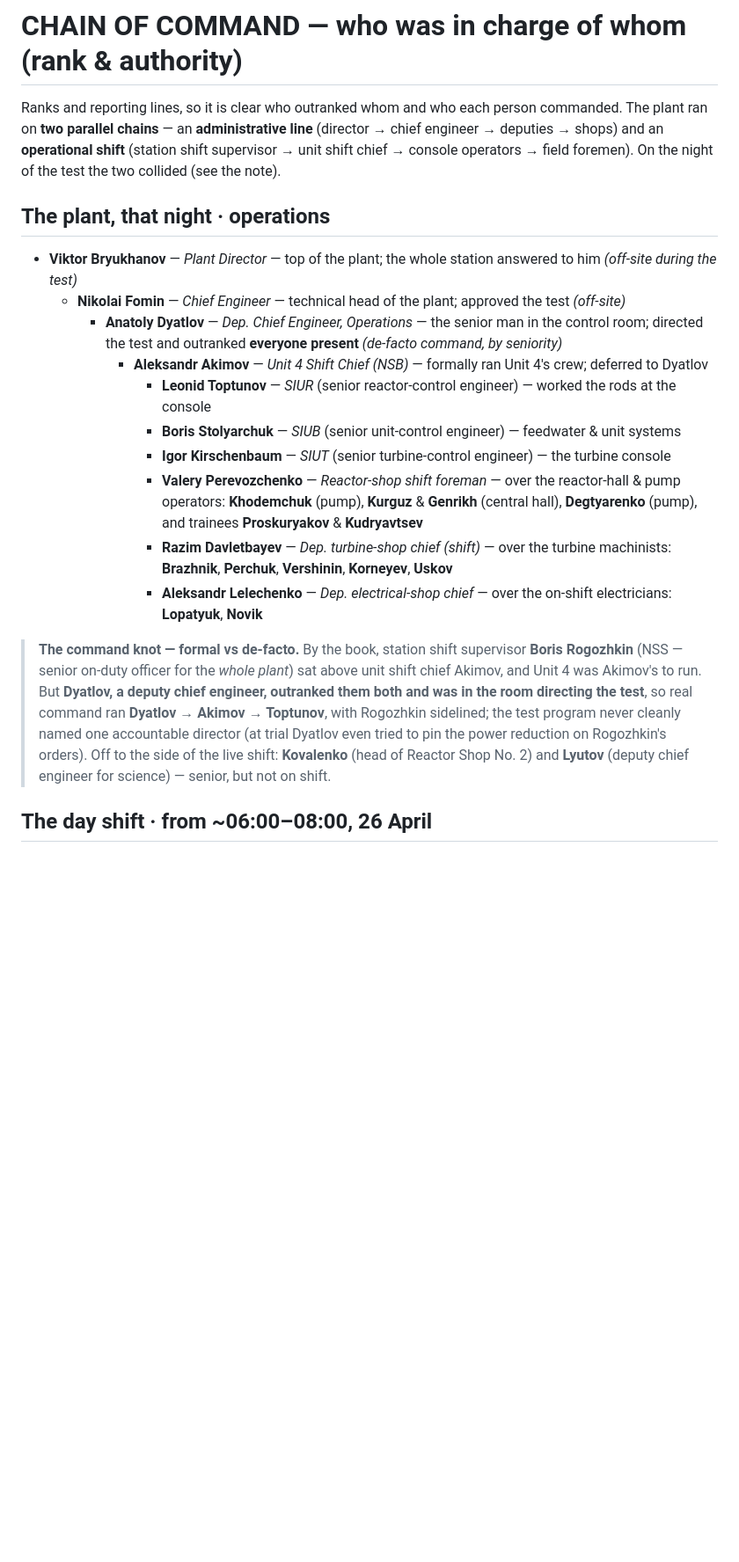
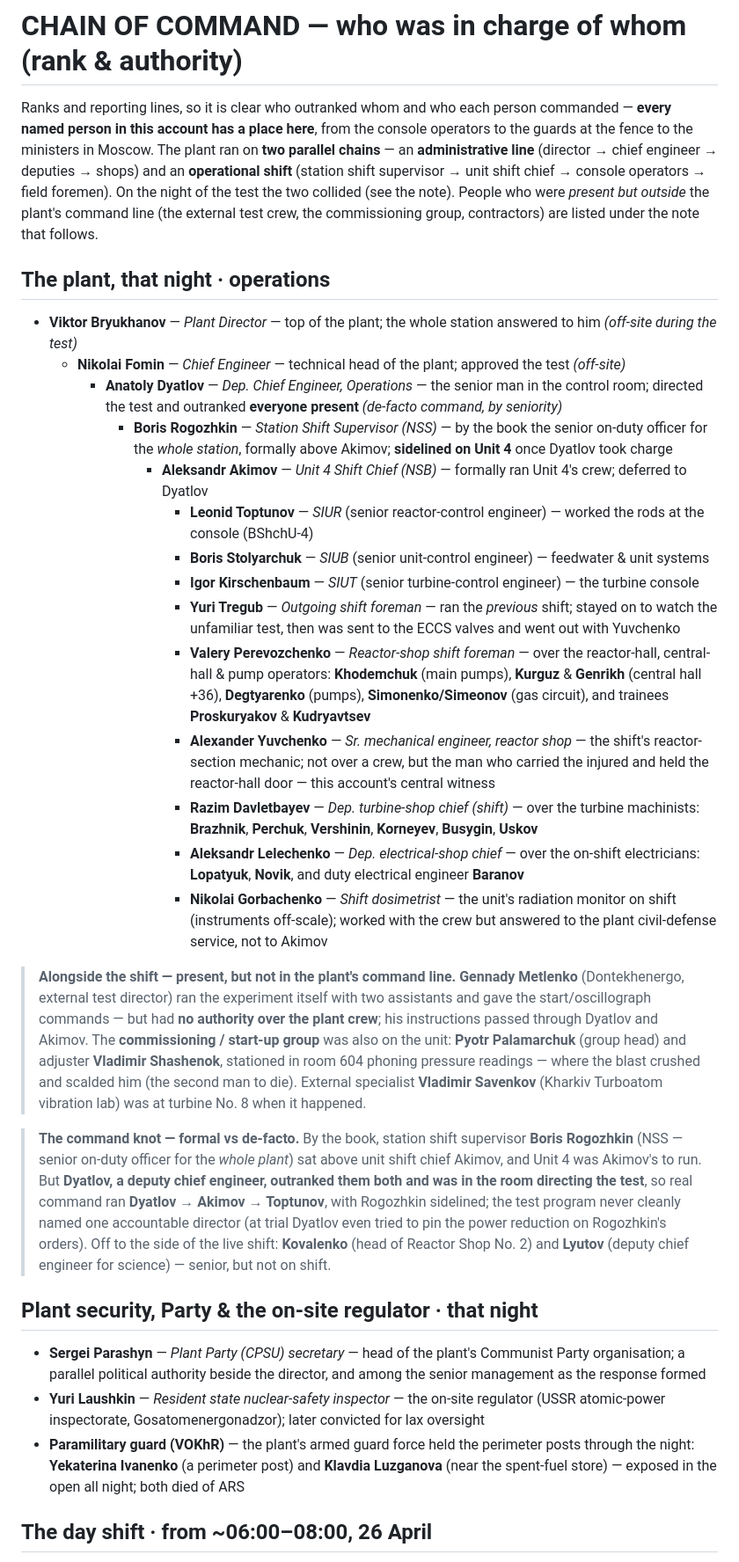
Before and after one commit to timsmolka/Coriantumr, a Markdown page: CHERNOBYL_TIMELINE.md, the part around one of its changes. Shown at 88% size. GitHub-like rendering; blank space fills up the shorter version.

Commit message:
Chain of command: place every named person, not just the console crew
The tree previously stopped at the on-console operators and top leadership.
Fold in everyone else the account names, with their reporting lines:

- Operations: insert the formal NSS layer (Rogozhkin, sidelined by Dyatlov);
  add Tregub (outgoing foreman), Yuvchenko (reactor-shop mechanic — the
  account's central witness), Simonenko/Simeonov (gas circuit), Busygin
  (turbine), Baranov (duty electrician) and Gorbachenko (shift dosimetrist).
- New note for those present but outside the command line: Metlenko (external
  test director) and his assistants, the commissioning group (Palamarchuk,
  Shashenok), and contractor Savenkov.
- New branch: plant security & Party & regulator — Parashyn (Party secretary),
  Laushkin (safety inspector), and the VOKhR guards Ivanenko & Luzganova.
- Firefighting: add the Shavrey brothers, the Khmels, Zakharov/Petrovsky/
  Ivanchenko.
- Radiation & medical: add the scene ambulances (Belokon, Skachek), the
  Hospital No. 6 sub-team (A. Baranov, Gale) and Ilyin (policy).
- New branch: Pripyat town government — Voloshko, Esaulov, Protsenko.

Mirrored in both the Markdown and the HTML artifact.

Co-Authored-By: Claude Opus 4.8 <noreply@anthropic.com>
Claude-Session: https://claude.ai/code/session_01HFLectnxkp8BLDceGH17tN

```diff
--- a/CHERNOBYL_TIMELINE.md
+++ b/CHERNOBYL_TIMELINE.md
@@ -105,23 +105,38 @@ the plant's own shorthand.
 
 # CHAIN OF COMMAND — who was in charge of whom (rank & authority)
 
-Ranks and reporting lines, so it is clear who outranked whom and who each person commanded. The plant
-ran on **two parallel chains** — an **administrative line** (director → chief engineer → deputies →
-shops) and an **operational shift** (station shift supervisor → unit shift chief → console operators
-→ field foremen). On the night of the test the two collided (see the note).
+Ranks and reporting lines, so it is clear who outranked whom and who each person commanded — **every
+named person in this account has a place here**, from the console operators to the guards at the fence
+to the ministers in Moscow. The plant ran on **two parallel chains** — an **administrative line**
+(director → chief engineer → deputies → shops) and an **operational shift** (station shift supervisor →
+unit shift chief → console operators → field foremen). On the night of the test the two collided (see
+the note). People who were *present but outside* the plant's command line (the external test crew, the
+commissioning group, contractors) are listed under the note that follows.
 
 ## The plant, that night · operations
 
 - **Viktor Bryukhanov** — *Plant Director* — top of the plant; the whole station answered to him *(off-site during the test)*
   - **Nikolai Fomin** — *Chief Engineer* — technical head of the plant; approved the test *(off-site)*
     - **Anatoly Dyatlov** — *Dep. Chief Engineer, Operations* — the senior man in the control room; directed the test and outranked **everyone present** *(de-facto command, by seniority)*
-      - **Aleksandr Akimov** — *Unit 4 Shift Chief (NSB)* — formally ran Unit 4's crew; deferred to Dyatlov
-        - **Leonid Toptunov** — *SIUR* (senior reactor-control engineer) — worked the rods at the console
-        - **Boris Stolyarchuk** — *SIUB* (senior unit-control engineer) — feedwater & unit systems
-        - **Igor Kirschenbaum** — *SIUT* (senior turbine-control engineer) — the turbine console
-        - **Valery Perevozchenko** — *Reactor-shop shift foreman* — over the reactor-hall & pump operators: **Khodemchuk** (pump), **Kurguz** & **Genrikh** (central hall), **Degtyarenko** (pump), and trainees **Proskuryakov** & **Kudryavtsev**
-        - **Razim Davletbayev** — *Dep. turbine-shop chief (shift)* — over the turbine machinists: **Brazhnik**, **Perchuk**, **Vershinin**, **Korneyev**, **Uskov**
-        - **Aleksandr Lelechenko** — *Dep. electrical-shop chief* — over the on-shift electricians: **Lopatyuk**, **Novik**
+      - **Boris Rogozhkin** — *Station Shift Supervisor (NSS)* — by the book the senior on-duty officer for the *whole station*, formally above Akimov; **sidelined on Unit 4** once Dyatlov took charge
+        - **Aleksandr Akimov** — *Unit 4 Shift Chief (NSB)* — formally ran Unit 4's crew; deferred to Dyatlov
+          - **Leonid Toptunov** — *SIUR* (senior reactor-control engineer) — worked the rods at the console (BShchU‑4)
+          - **Boris Stolyarchuk** — *SIUB* (senior unit-control engineer) — feedwater & unit systems
+          - **Igor Kirschenbaum** — *SIUT* (senior turbine-control engineer) — the turbine console
+          - **Yuri Tregub** — *Outgoing shift foreman* — ran the *previous* shift; stayed on to watch the unfamiliar test, then was sent to the ECCS valves and went out with Yuvchenko
+          - **Valery Perevozchenko** — *Reactor-shop shift foreman* — over the reactor-hall, central-hall & pump operators: **Khodemchuk** (main pumps), **Kurguz** & **Genrikh** (central hall +36), **Degtyarenko** (pumps), **Simonenko/Simeonov** (gas circuit), and trainees **Proskuryakov** & **Kudryavtsev**
+          - **Alexander Yuvchenko** — *Sr. mechanical engineer, reactor shop* — the shift's reactor-section mechanic; not over a crew, but the man who carried the injured and held the reactor-hall door — this account's central witness
+          - **Razim Davletbayev** — *Dep. turbine-shop chief (shift)* — over the turbine machinists: **Brazhnik**, **Perchuk**, **Vershinin**, **Korneyev**, **Busygin**, **Uskov**
+          - **Aleksandr Lelechenko** — *Dep. electrical-shop chief* — over the on-shift electricians: **Lopatyuk**, **Novik**, and duty electrical engineer **Baranov**
+          - **Nikolai Gorbachenko** — *Shift dosimetrist* — the unit's radiation monitor on shift (instruments off-scale); worked with the crew but answered to the plant civil-defense service, not to Akimov
+
+> **Alongside the shift — present, but not in the plant's command line.** **Gennady Metlenko**
+> (Dontekhenergo, external test director) ran the experiment itself with two assistants and gave the
+> start/oscillograph commands — but had **no authority over the plant crew**; his instructions passed
+> through Dyatlov and Akimov. The **commissioning / start-up group** was also on the unit: **Pyotr
+> Palamarchuk** (group head) and adjuster **Vladimir Shashenok**, stationed in room 604 phoning
+> pressure readings — where the blast crushed and scalded him (the second man to die). External
+> specialist **Vladimir Savenkov** (Kharkiv Turboatom vibration lab) was at turbine No. 8 when it happened.
 
 > **The command knot — formal vs de-facto.** By the book, station shift supervisor **Boris Rogozhkin**
 > (NSS — senior on-duty officer for the *whole plant*) sat above unit shift chief Akimov, and Unit 4
@@ -130,6 +145,12 @@ shops) and an **operational shift** (station shift supervisor → unit shift chi
 > the test program never cleanly named one accountable director (at trial Dyatlov even tried to pin
 > the power reduction on Rogozhkin's orders). Off to the side of the live shift: **Kovalenko** (head of
 > Reactor Shop No. 2) and **Lyutov** (deputy chief engineer for science) — senior, but not on shift.
+
+## Plant security, Party & the on-site regulator · that night
+
+- **Sergei Parashyn** — *Plant Party (CPSU) secretary* — head of the plant's Communist Party organisation; a parallel political authority beside the director, and among the senior management as the response formed
+- **Yuri Laushkin** — *Resident state nuclear-safety inspector* — the on-site regulator (USSR atomic-power inspectorate, Gosatomenergonadzor); later convicted for lax oversight
+- **Paramilitary guard (VOKhR)** — the plant's armed guard force held the perimeter posts through the night: **Yekaterina Ivanenko** (a perimeter post) and **Klavdia Luzganova** (near the spent-fuel store) — exposed in the open all night; both died of ARS
 
 ## The day shift · from ~06:00–08:00, 26 April
 
```
Also changed, not shown: other parts of CHERNOBYL_TIMELINE.md (+15 -3 lines).
